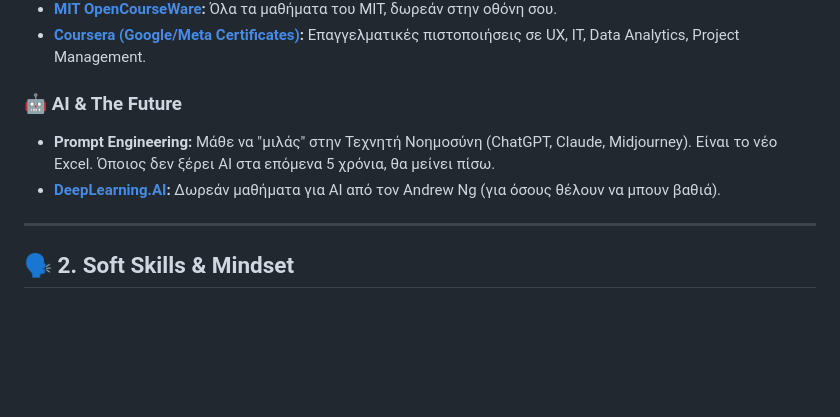
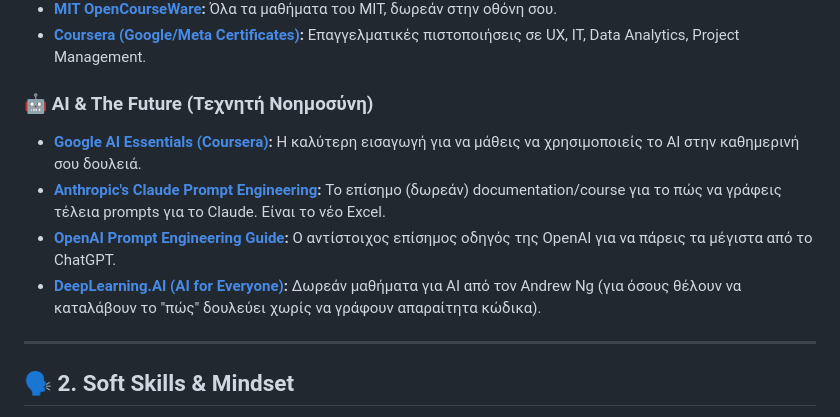
Before and after one commit to karidasd/invest-in-yourself, a Markdown page: README.md, the part around the change. Rendered like a GitHub page; blank space fills up the shorter version.

Commit message:
Docs: Add direct links to AI courses (Claude, OpenAI, Google)

```diff
--- a/README.md
+++ b/README.md
@@ -25,9 +25,11 @@
 - **[MIT OpenCourseWare](https://ocw.mit.edu/):** Όλα τα μαθήματα του MIT, δωρεάν στην οθόνη σου.
 - **[Coursera (Google/Meta Certificates)](https://www.coursera.org/):** Επαγγελματικές πιστοποιήσεις σε UX, IT, Data Analytics, Project Management.
 
-### 🤖 AI & The Future
-- **Prompt Engineering:** Μάθε να "μιλάς" στην Τεχνητή Νοημοσύνη (ChatGPT, Claude, Midjourney). Είναι το νέο Excel. Όποιος δεν ξέρει AI στα επόμενα 5 χρόνια, θα μείνει πίσω.
-- **[DeepLearning.AI](https://www.deeplearning.ai/):** Δωρεάν μαθήματα για AI από τον Andrew Ng (για όσους θέλουν να μπουν βαθιά).
+### 🤖 AI & The Future (Τεχνητή Νοημοσύνη)
+- **[Google AI Essentials (Coursera)](https://www.coursera.org/learn/google-ai-essentials):** Η καλύτερη εισαγωγή για να μάθεις να χρησιμοποιείς το AI στην καθημερινή σου δουλειά.
+- **[Anthropic's Claude Prompt Engineering](https://docs.anthropic.com/en/docs/prompt-engineering):** Το επίσημο (δωρεάν) documentation/course για το πώς να γράφεις τέλεια prompts για το Claude. Είναι το νέο Excel.
+- **[OpenAI Prompt Engineering Guide](https://platform.openai.com/docs/guides/prompt-engineering):** Ο αντίστοιχος επίσημος οδηγός της OpenAI για να πάρεις τα μέγιστα από το ChatGPT.
+- **[DeepLearning.AI (AI for Everyone)](https://www.deeplearning.ai/courses/ai-for-everyone/):** Δωρεάν μαθήματα για AI από τον Andrew Ng (για όσους θέλουν να καταλάβουν το "πώς" δουλεύει χωρίς να γράφουν απαραίτητα κώδικα).
 
 ---
 
```
Also changed, not shown: README_EN.md (+4 -2 lines).
